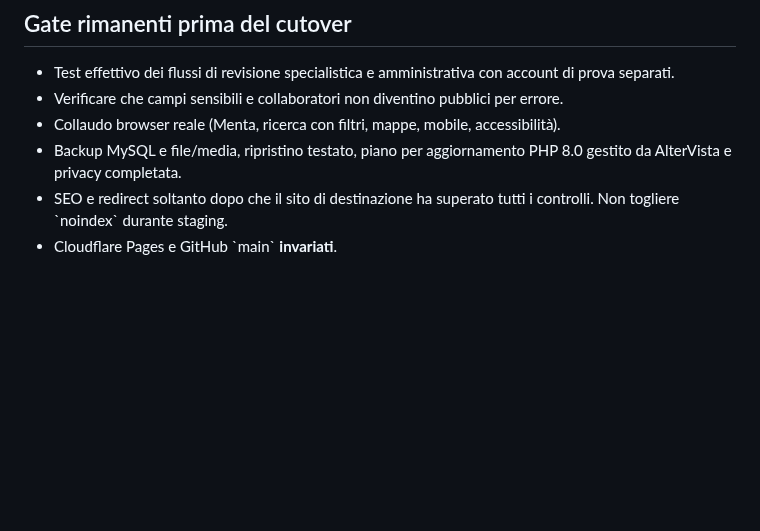
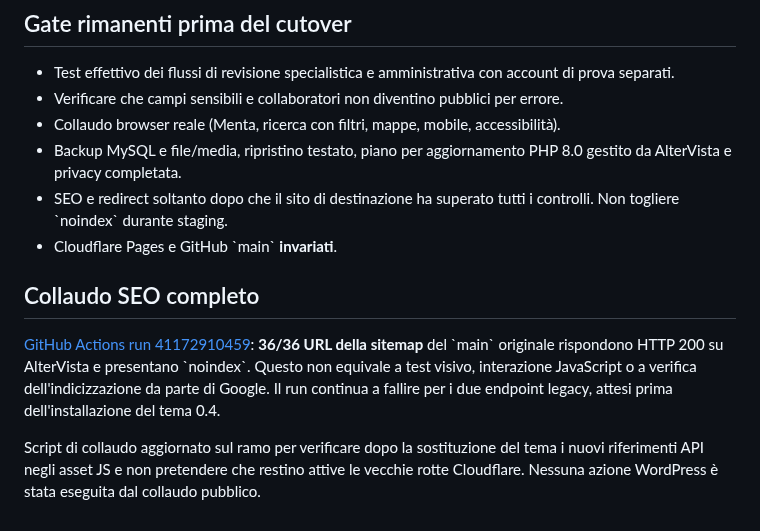
Before and after one commit to robgor95/mappatura-servizi-assistenza-psicologica, a Markdown page: wordpress/COLLAUDO_API_STAGING_2026-10-31.md, the part around the change. GitHub-like rendering; blank space fills up the shorter version.

Commit message:
Docs: conferma 36 su 36 pagine staging noindex e nota QA nuovo adapter

```diff
--- a/wordpress/COLLAUDO_API_STAGING_2026-10-31.md
+++ b/wordpress/COLLAUDO_API_STAGING_2026-10-31.md
@@ -48,3 +48,8 @@ Rollback: se il nuovo tema ha problemi, ripristinare la versione precedente da b
 - Backup MySQL e file/media, ripristino testato, piano per aggiornamento PHP 8.0 gestito da AlterVista e privacy completata.
 - SEO e redirect soltanto dopo che il sito di destinazione ha superato tutti i controlli. Non togliere \`noindex\` durante staging.
 - Cloudflare Pages e GitHub \`main\` **invariati**.
+
+## Collaudo SEO completo
+[GitHub Actions run 41172910459](https://github.com/robgor95/mappatura-servizi-assistenza-psicologica/actions/runs/41172910459): **36/36 URL della sitemap** del \`main\` originale rispondono HTTP 200 su AlterVista e presentano \`noindex\`. Questo non equivale a test visivo, interazione JavaScript o a verifica dell'indicizzazione da parte di Google. Il run continua a fallire per i due endpoint legacy, attesi prima dell'installazione del tema 0.4.
+
+Script di collaudo aggiornato sul ramo per verificare dopo la sostituzione del tema i nuovi riferimenti API negli asset JS e non pretendere che restino attive le vecchie rotte Cloudflare. Nessuna azione WordPress è stata eseguita dal collaudo pubblico.
```
